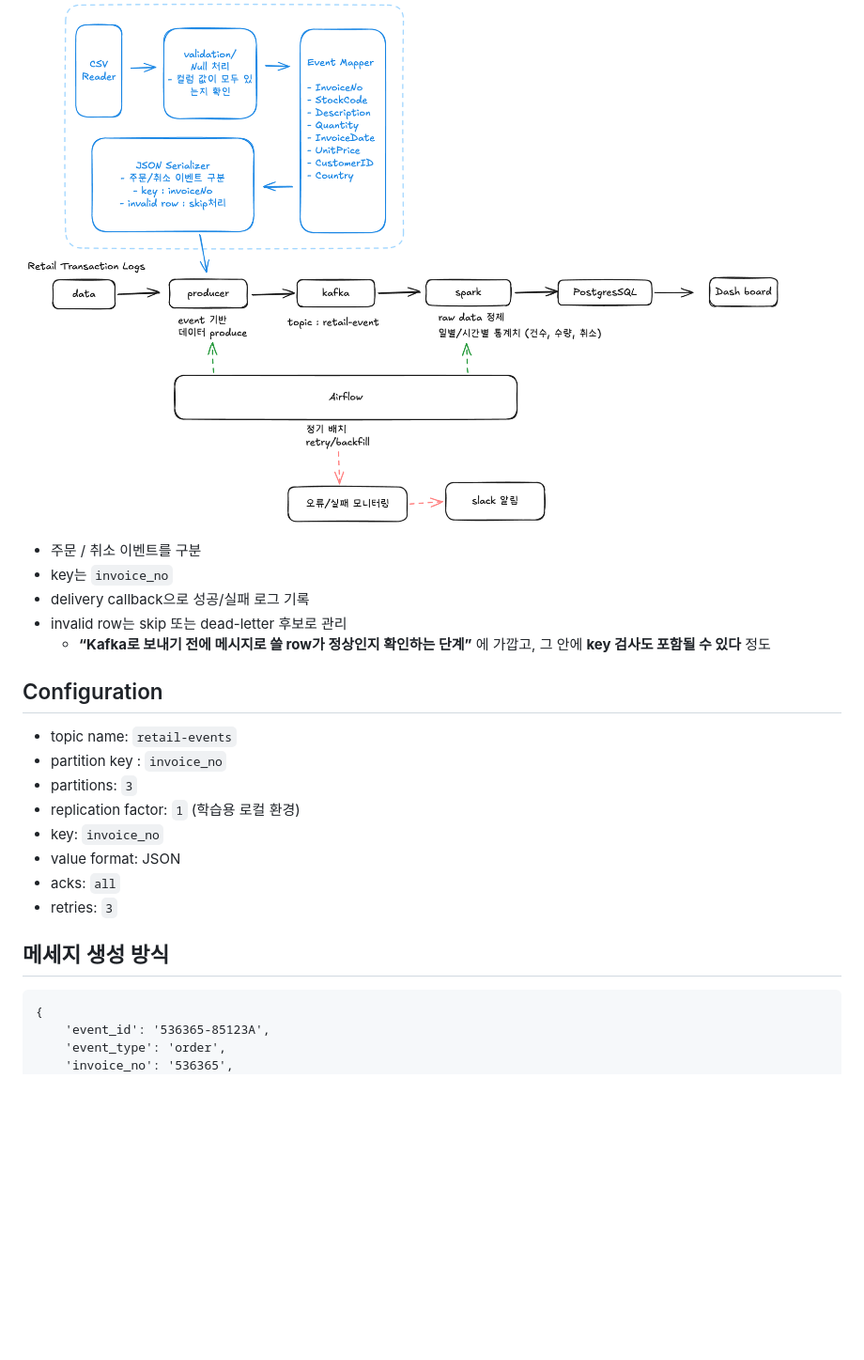
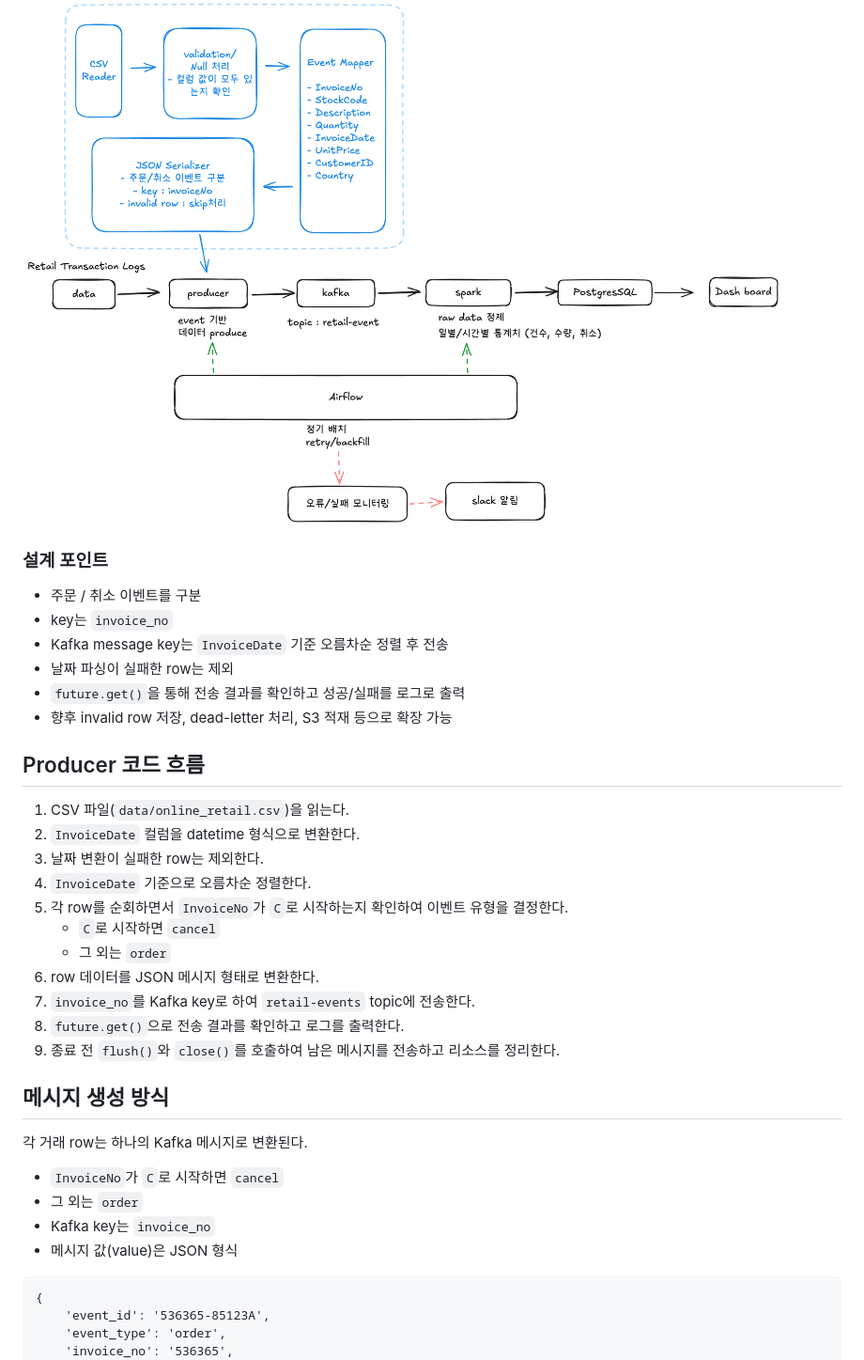
Before and after one commit to soraelee/prj_de_online-retail-pipeline, a Markdown page: README.md, the part around one of its changes. Shown at 94% size. Rendered like a GitHub page; blank space fills up the shorter version.

````diff
--- a/README.md
+++ b/README.md
@@ -63,24 +40,36 @@ https://excalidraw.com/#json=5SDq4YuITu_4sUBd2y6Os,qb_f3KVSaG0Gi11H0w7zbg
 
 ![Kafka 수집 설계](docs/kafka-producer.png)
 
+### 설계 포인트
+
 - 주문 / 취소 이벤트를 구분
 - key는 `invoice_no`
-- delivery callback으로 성공/실패 로그 기록
-- invalid row는 skip 또는 dead-letter 후보로 관리
-    - **“Kafka로 보내기 전에 메시지로 쓸 row가 정상인지 확인하는 단계”** 에 가깝고, 그 안에 **key 검사도 포함될 수 있다** 정도
+- Kafka message key는 `InvoiceDate` 기준 오름차순 정렬 후 전송
+- 날짜 파싱이 실패한 row는 제외
+- `future.get()`을 통해 전송 결과를 확인하고 성공/실패를 로그로 출력
+- 향후 invalid row 저장, dead-letter 처리, S3 적재 등으로 확장 가능
 
-## Configuration
+## Producer 코드 흐름
+1. CSV 파일(`data/online_retail.csv`)을 읽는다.
+2. `InvoiceDate` 컬럼을 datetime 형식으로 변환한다.
+3. 날짜 변환이 실패한 row는 제외한다.
+4. `InvoiceDate` 기준으로 오름차순 정렬한다.
+5. 각 row를 순회하면서 `InvoiceNo`가 `C`로 시작하는지 확인하여 이벤트 유형을 결정한다.
+   - `C`로 시작하면 `cancel`
+   - 그 외는 `order`
+6. row 데이터를 JSON 메시지 형태로 변환한다.
+7. `invoice_no`를 Kafka key로 하여 `retail-events` topic에 전송한다.
+8. `future.get()`으로 전송 결과를 확인하고 로그를 출력한다.
+9. 종료 전 `flush()`와 `close()`를 호출하여 남은 메시지를 전송하고 리소스를 정리한다.
 
-- topic name: `retail-events`
-- partition key : `invoice_no`
-- partitions: `3`
-- replication factor: `1` (학습용 로컬 환경)
-- key: `invoice_no`
-- value format: JSON
-- acks: `all`
-- retries: `3`
+## 메시지 생성 방식
 
-## 메세지 생성 방식
+각 거래 row는 하나의 Kafka 메시지로 변환된다.
+
+- `InvoiceNo`가 `C`로 시작하면 `cancel`
+- 그 외는 `order`
+- Kafka key는 `invoice_no`
+- 메시지 값(value)은 JSON 형식
 
 ```
 {
````
Also changed, not shown: other parts of README.md (+35 -31 lines).
